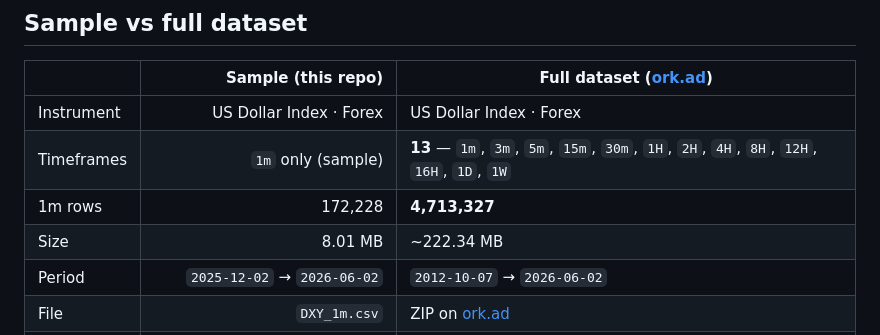
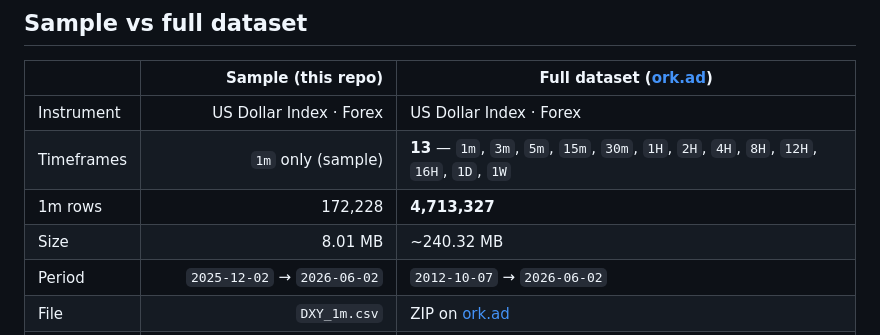
Before and after one commit to ork-ad/dxy-1m-ohlcv-forex-historical-data, a Markdown page: README.md, the part around one of its changes. Drawn GitHub-style.

Commit message:
Update CSV — 2026-06-02
Updated `DXY_1m.csv` and `README.md`.

Sample through `2026-06-02` · 172,228 rows.

```diff
--- a/README.md
+++ b/README.md
@@ -45,7 +45,7 @@ Interactive chart & stats: **[https://ork-ad.github.io/dxy-1m-ohlcv-forex-histor
 | Instrument | US Dollar Index · Forex | US Dollar Index · Forex |
 | Timeframes | `1m` only (sample) | **13** — `1m`, `3m`, `5m`, `15m`, `30m`, `1H`, `2H`, `4H`, `8H`, `12H`, `16H`, `1D`, `1W` |
 | 1m rows | 172,228 | **4,713,327** |
-| Size | 8.01 MB | ~222.34 MB |
+| Size | 8.01 MB | ~240.32 MB |
 | Period | `2025-12-02` → `2026-06-02` | `2012-10-07` → `2026-06-02` |
 | File | `DXY_1m.csv` | ZIP on [ork.ad](https://ork.ad/) |
 | Updates | Weekly (Sunday) — GitHub sample | Weekly (Sunday) — all timeframes |
```
Also changed, not shown: other parts of README.md (+1 -1 lines).
